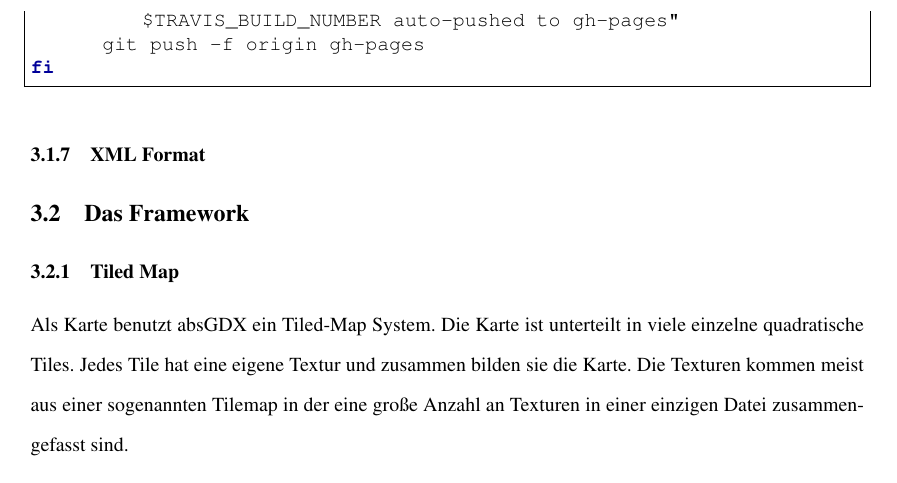
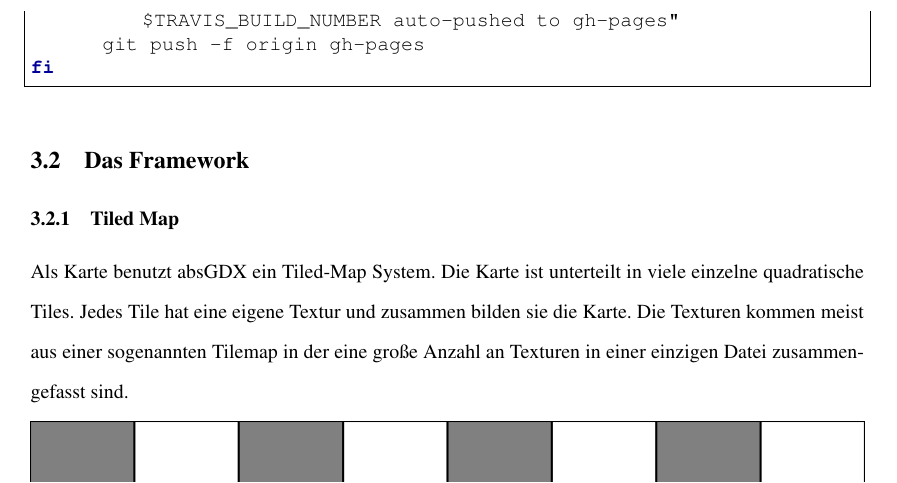
Before and after one commit to Mikescher/DHBW-Studienarbeit-absGDX, a LaTeX document (main.tex, which reads content.tex): part of page 24 of 84, cut so that both start at the same text. Compiled offline with pdfLaTeX.

Commit message:
Removed section "xml"

```diff
--- a/content.tex
+++ b/content.tex
@@ -12,7 +12,6 @@
 		\subsubsection{Continous Integration}		\input{content/ci}
 		\subsubsection{Metrics}						\input{content/metrics}
 		\subsubsection{JavaDoc}						\input{content/javadoc}
-		\subsubsection{XML Format}					\input{content/xml}                 %TODO
 	\subsection{Das Framework}
 		\subsubsection{Tiled Map}					\input{content/tiledmap}
 		\subsubsection{Entity System}				\input{content/entitysystem}
```
Also changed, not shown: content/xml.tex (deleted, +0 -4 lines).
